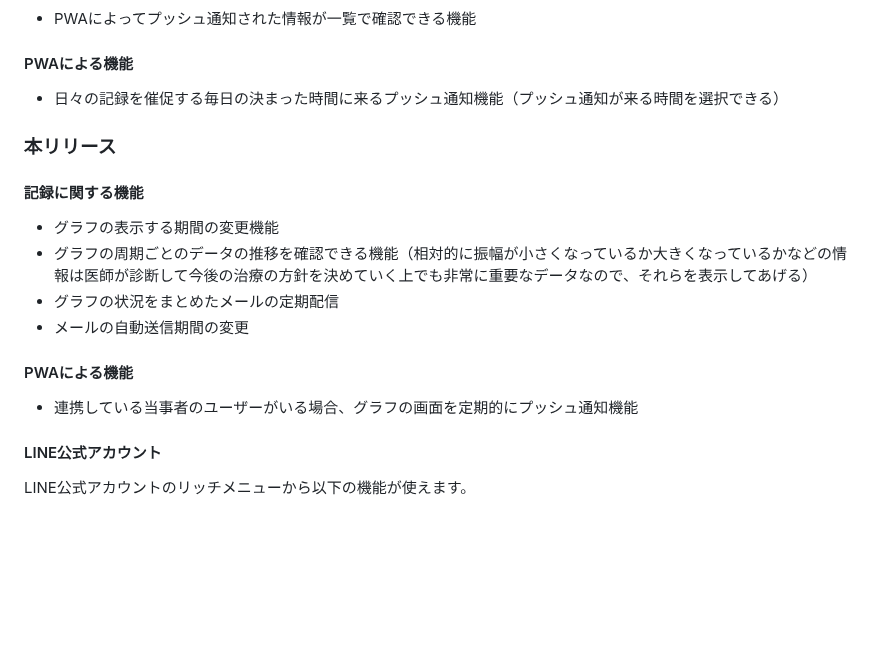
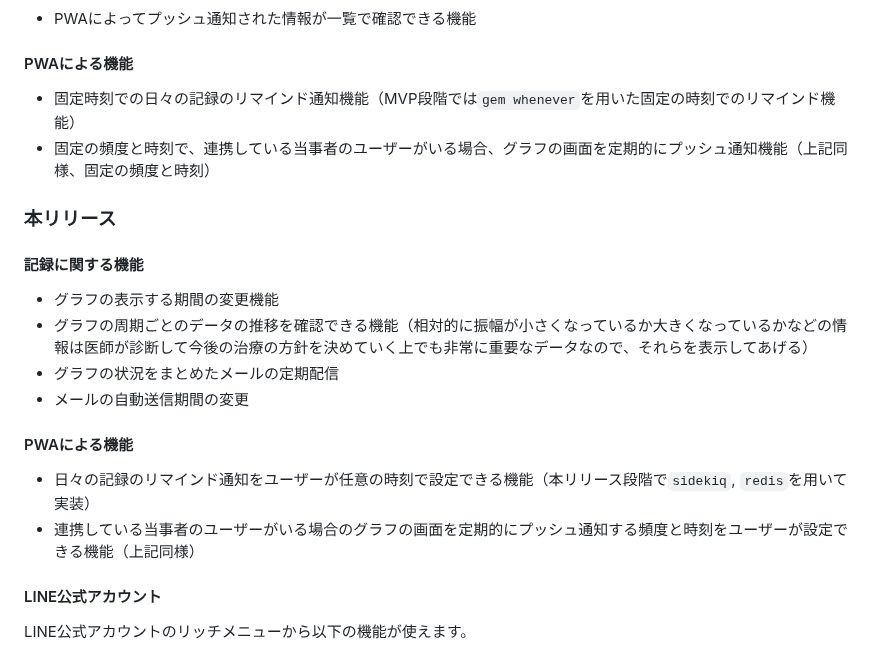
Before and after one commit to due-it-you/namimiru, a Markdown page: README.md, the part around the change. Drawn GitHub-style; blank space fills up the shorter version.

Commit message:
Update README.md
プッシュ通知機能に関して、MVP段階では`gem whenever`を用いて固定の時刻と頻度でプッシュ通知がされるようにして、本リリース段階では、`Sidekiq`と`Redis`を用いて、任意の時刻と頻度をユーザーが設定できるように機能を強化する方針にすると分かるように文章を更新

```diff
--- a/README.md
+++ b/README.md
@@ -58,7 +58,8 @@
 - PWAによってプッシュ通知された情報が一覧で確認できる機能
 
 #### PWAによる機能
-- 日々の記録を催促する毎日の決まった時間に来るプッシュ通知機能（プッシュ通知が来る時間を選択できる）
+- 固定時刻での日々の記録のリマインド通知機能（MVP段階では`gem whenever`を用いた固定の時刻でのリマインド機能）
+- 固定の頻度と時刻で、連携している当事者のユーザーがいる場合、グラフの画面を定期的にプッシュ通知機能（上記同様、固定の頻度と時刻）
 
 ### 本リリース
 #### 記録に関する機能
@@ -68,7 +69,8 @@
 - メールの自動送信期間の変更
 
 #### PWAによる機能
-- 連携している当事者のユーザーがいる場合、グラフの画面を定期的にプッシュ通知機能
+- 日々の記録のリマインド通知をユーザーが任意の時刻で設定できる機能（本リリース段階で`sidekiq`, `redis`を用いて実装）
+- 連携している当事者のユーザーがいる場合のグラフの画面を定期的にプッシュ通知する頻度と時刻をユーザーが設定できる機能（上記同様）
 
 #### LINE公式アカウント
 LINE公式アカウントのリッチメニューから以下の機能が使えます。
```
